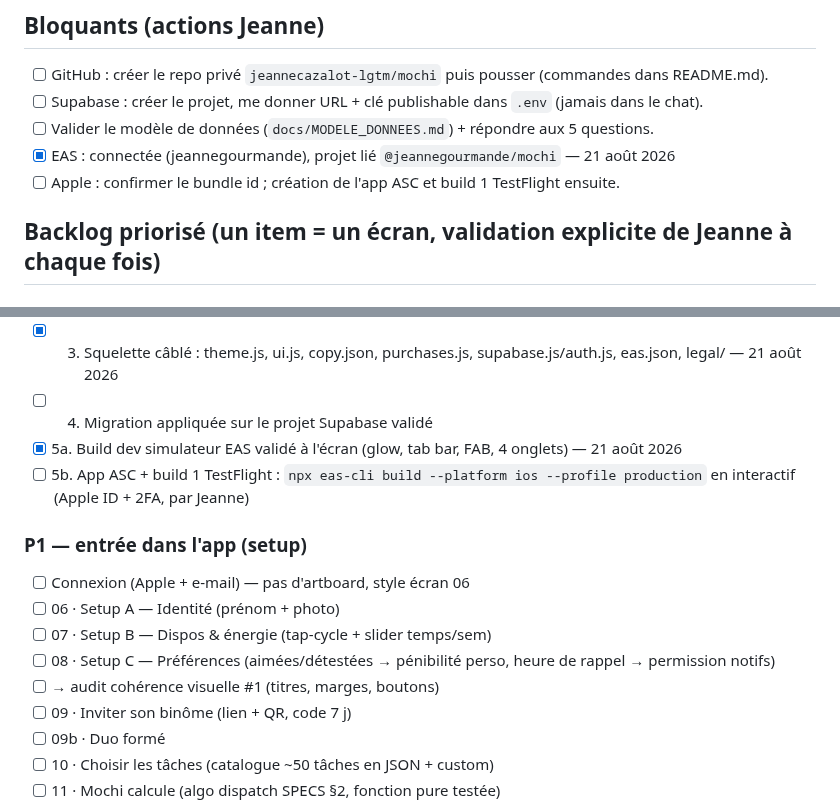
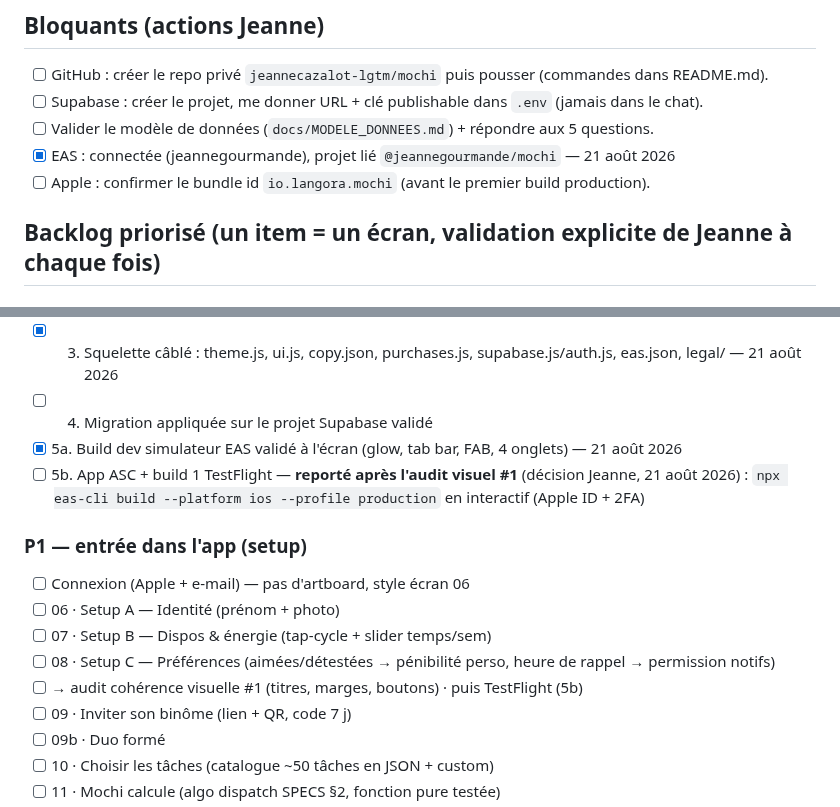
Before and after one commit to jeannecazalot-lgtm/mochi, a Markdown page: TODO.md, 2 parts joined by grey strips. Drawn GitHub-style.

Commit message:
TODO : TestFlight reporté après l'audit visuel #1

```diff
--- a/TODO.md
+++ b/TODO.md
@@ -17,7 +17,7 @@ Numéros d'écran = numéros d'artboard du canvas. Les écrans « v2 » du canva
 - [ ] Supabase : créer le projet, me donner URL + clé publishable dans `.env` (jamais dans le chat).
 - [ ] Valider le modèle de données (`docs/MODELE_DONNEES.md`) + répondre aux 5 questions.
 - [x] EAS : connectée (jeannegourmande), projet lié `@jeannegourmande/mochi` — 21 août 2026
-- [ ] Apple : confirmer le bundle id ; création de l'app ASC et build 1 TestFlight ensuite.
+- [ ] Apple : confirmer le bundle id `io.langora.mochi` (avant le premier build production).
 
 ## Backlog priorisé (un item = un écran, validation explicite de Jeanne à chaque fois)
 ### P0 — chaîne technique
@@ -26,14 +26,14 @@ Numéros d'écran = numéros d'artboard du canvas. Les écrans « v2 » du canva
 - [x] 3. Squelette câblé : theme.js, ui.js, copy.json, purchases.js, supabase.js/auth.js, eas.json, legal/ — 21 août 2026
 - [ ] 4. Migration appliquée sur le projet Supabase validé
 - [x] 5a. Build dev simulateur EAS validé à l'écran (glow, tab bar, FAB, 4 onglets) — 21 août 2026
-- [ ] 5b. App ASC + build 1 TestFlight : `npx eas-cli build --platform ios --profile production` en interactif (Apple ID + 2FA, par Jeanne)
+- [ ] 5b. App ASC + build 1 TestFlight — **reporté après l'audit visuel #1** (décision Jeanne, 21 août 2026) : `npx eas-cli build --platform ios --profile production` en interactif (Apple ID + 2FA)
 
 ### P1 — entrée dans l'app (setup)
 - [ ] Connexion (Apple + e-mail) — pas d'artboard, style écran 06
 - [ ] 06 · Setup A — Identité (prénom + photo)
 - [ ] 07 · Setup B — Dispos & énergie (tap-cycle + slider temps/sem)
 - [ ] 08 · Setup C — Préférences (aimées/détestées → pénibilité perso, heure de rappel → permission notifs)
-- [ ] → audit cohérence visuelle #1 (titres, marges, boutons)
+- [ ] → audit cohérence visuelle #1 (titres, marges, boutons) · puis TestFlight (5b)
 - [ ] 09 · Inviter son binôme (lien + QR, code 7 j)
 - [ ] 09b · Duo formé
 - [ ] 10 · Choisir les tâches (catalogue ~50 tâches en JSON + custom)
```
